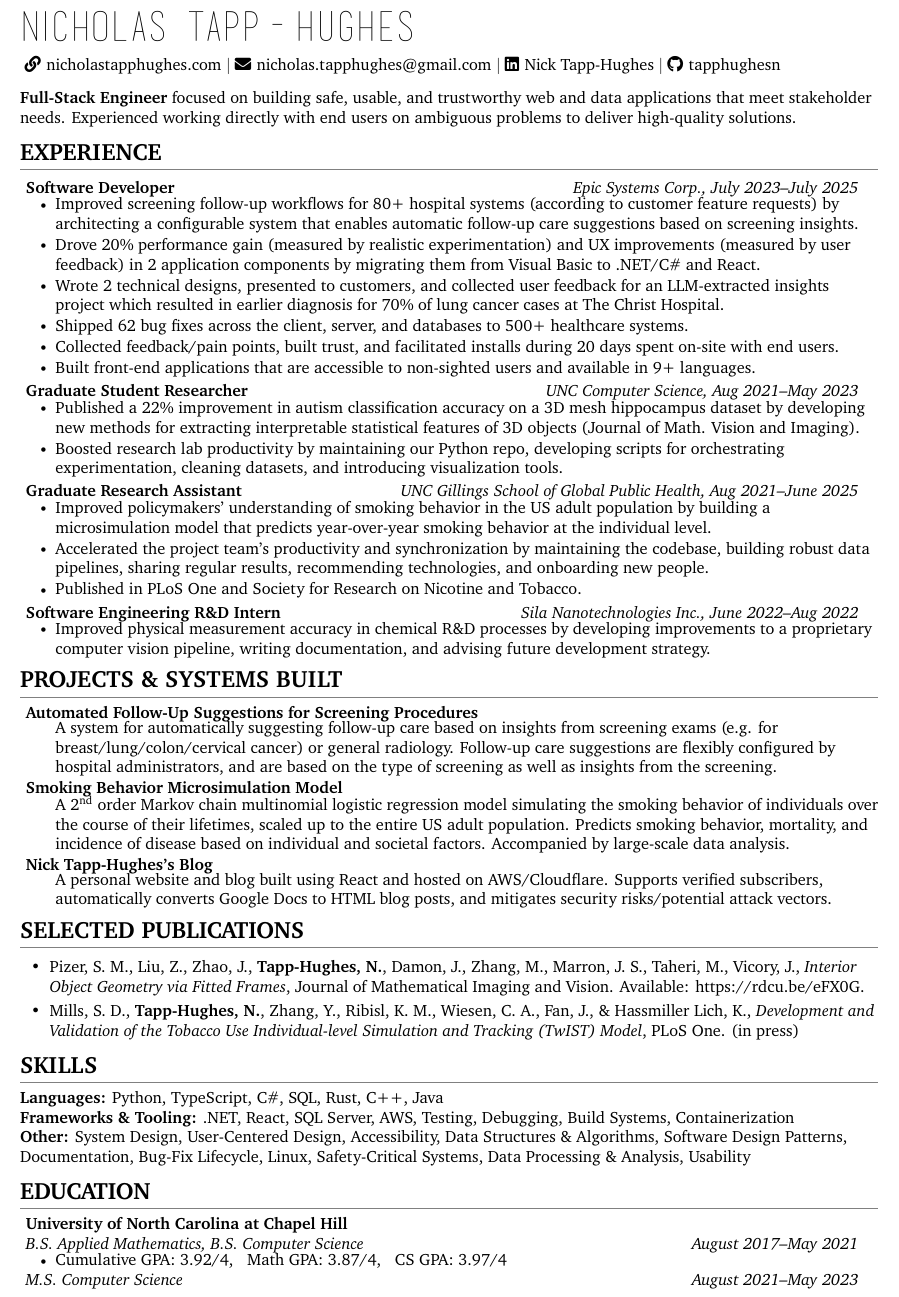
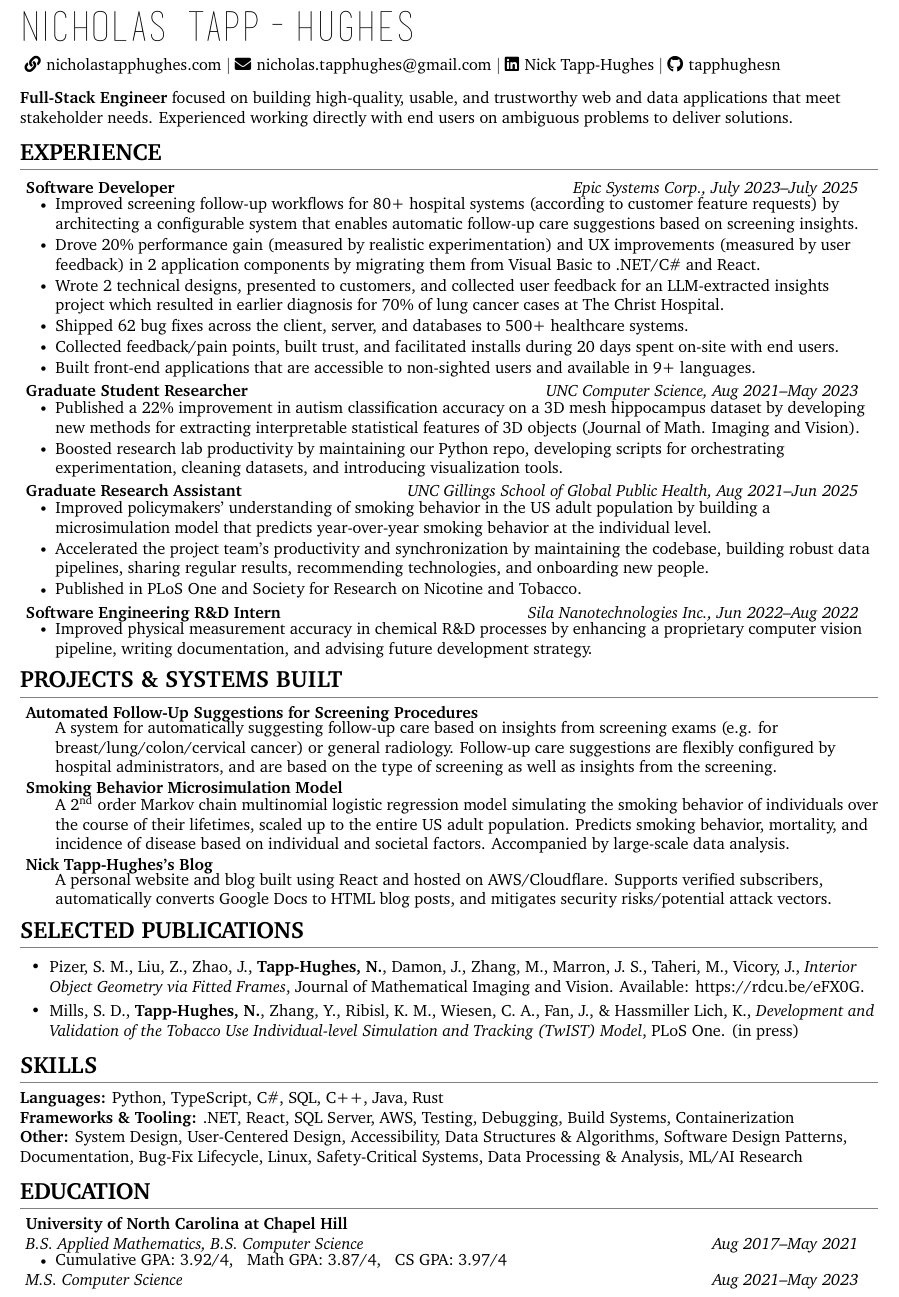
Before and after one commit to tapphughesn/latex-resumes, a LaTeX CV (nickcv-1page/main.tex): part of the page, cut so that both start at the same text. Compiled offline with XeLaTeX.

Commit message:
minor formatting corrections and wording

```diff
--- a/nickcv-1page/main.tex
+++ b/nickcv-1page/main.tex
@@ -50,7 +50,7 @@ tapphughesn}
 % Mission Statement
 
 \vspace{3mm}
-\textbf{Full-Stack Engineer} focused on building safe, usable, and trustworthy web and data applications that meet stakeholder needs. Experienced working directly with end users on ambiguous problems to deliver high-quality solutions.
+\textbf{Full-Stack Engineer} focused on building high-quality, usable, and trustworthy web and data applications that meet stakeholder needs. Experienced working directly with end users on ambiguous problems to deliver solutions.
 
 %-----------EXPERIENCE-----------
 \vspace{-4mm}
@@ -85,7 +85,7 @@ tapphughesn}
       \vspace{-5.5mm}
 
       \resumeItemListStart
-        \resumeItem{Published a 22\% improvement in autism classification accuracy on a 3D mesh hippocampus dataset by developing new methods for extracting interpretable statistical features of 3D objects (Journal of Math. Vision and Imaging).}
+        \resumeItem{Published a 22\% improvement in autism classification accuracy on a 3D mesh hippocampus dataset by developing new methods for extracting interpretable statistical features of 3D objects (Journal of Math. Imaging and Vision).}
 
         \resumeItem{Boosted research lab productivity by maintaining our Python repo, developing scripts for orchestrating experimentation, cleaning datasets, and introducing visualization tools. }
 
@@ -94,7 +94,7 @@ tapphughesn}
       \resumeItemListEnd
 
       \resumeSubheading
-      {Graduate Research Assistant}{UNC Gillings School of Global Public Health, Aug 2021--June 2025}
+      {Graduate Research Assistant}{UNC Gillings School of Global Public Health, Aug 2021--Jun 2025}
       {}{}
       \vspace{-5.5mm}
 
@@ -110,12 +110,12 @@ tapphughesn}
       \resumeItemListEnd
 
     \resumeSubheading
-      {Software Engineering R\&D Intern}{Sila Nanotechnologies Inc., June 2022--Aug 2022}
+      {Software Engineering R\&D Intern}{Sila Nanotechnologies Inc., Jun 2022--Aug 2022}
       {}{}
       \vspace{-5.5mm}
 
       \resumeItemListStart
-        \resumeItem{Improved physical measurement accuracy in chemical R\&D processes by developing improvements to a proprietary computer vision pipeline, writing documentation, and advising future development strategy.}
+        \resumeItem{Improved physical measurement accuracy in chemical R\&D processes by enhancing a proprietary computer vision pipeline, writing documentation, and advising future development strategy.}
 
       \resumeItemListEnd
 
@@ -176,9 +176,9 @@ tapphughesn}
 \section{SKILLS}
 \vspace{-2mm}
   \small{
-    \textbf{Languages:}{ Python, TypeScript, C\#, SQL, Rust, C++, Java} \\
+    \textbf{Languages:}{ Python, TypeScript, C\#, SQL, C++, Java, Rust} \\
     \textbf{Frameworks \& Tooling:}{ .NET, React, SQL Server, AWS, Testing, Debugging, Build Systems, Containerization } \\
-    \textbf{Other:}{ System Design, User-Centered Design, Accessibility, Data Structures \& Algorithms, Software Design Patterns, Documentation, Bug-Fix Lifecycle, Linux, Safety-Critical Systems, Data Processing \& Analysis, Usability}
+    \textbf{Other:}{ System Design, User-Centered Design, Accessibility, Data Structures \& Algorithms, Software Design Patterns, Documentation, Bug-Fix Lifecycle, Linux, Safety-Critical Systems, Data Processing \& Analysis, ML/AI Research}
   }
 
 %-----------EDUCATION-----------
@@ -188,7 +188,7 @@ tapphughesn}
         \vspace{-1.5mm}
     \resumeSubheading
         {University of North Carolina at Chapel Hill}{}
-      {B.S. Applied Mathematics, B.S. Computer Science}{August 2017--May 2021}
+      {B.S. Applied Mathematics, B.S. Computer Science}{Aug 2017--May 2021}
       \vspace{-0.5mm}
       \resumeItemListStart
 
@@ -198,7 +198,7 @@ tapphughesn}
 
       \vspace{-2pt} \item
     \begin{tabular*}{0.97\textwidth}[t]{l@{\extracolsep{\fill}}r}
-      \textit{ \hspace{-2mm} \small M.S. Computer Science} & \textit{ \small August 2021--May 2023} \\
+      \textit{ \hspace{-2mm} \small M.S. Computer Science} & \textit{ \small Aug 2021--May 2023} \\
     \end{tabular*}
 
       \vspace{-5mm}
```
Also changed, not shown: nickcv-1page/main.pdf.
